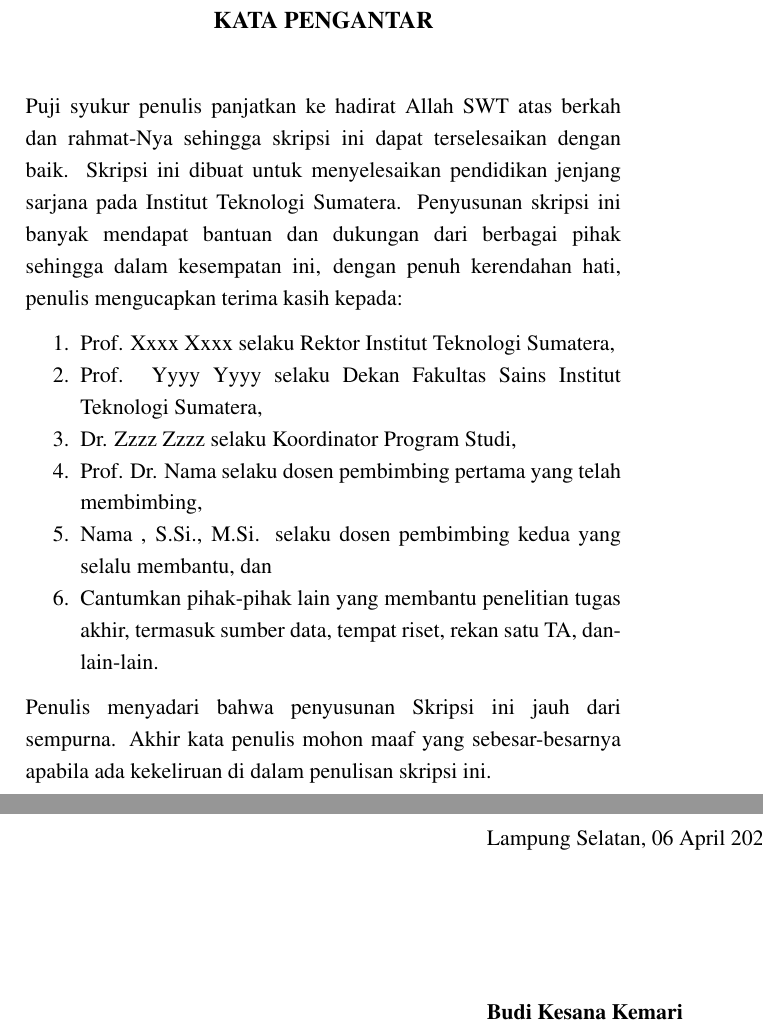
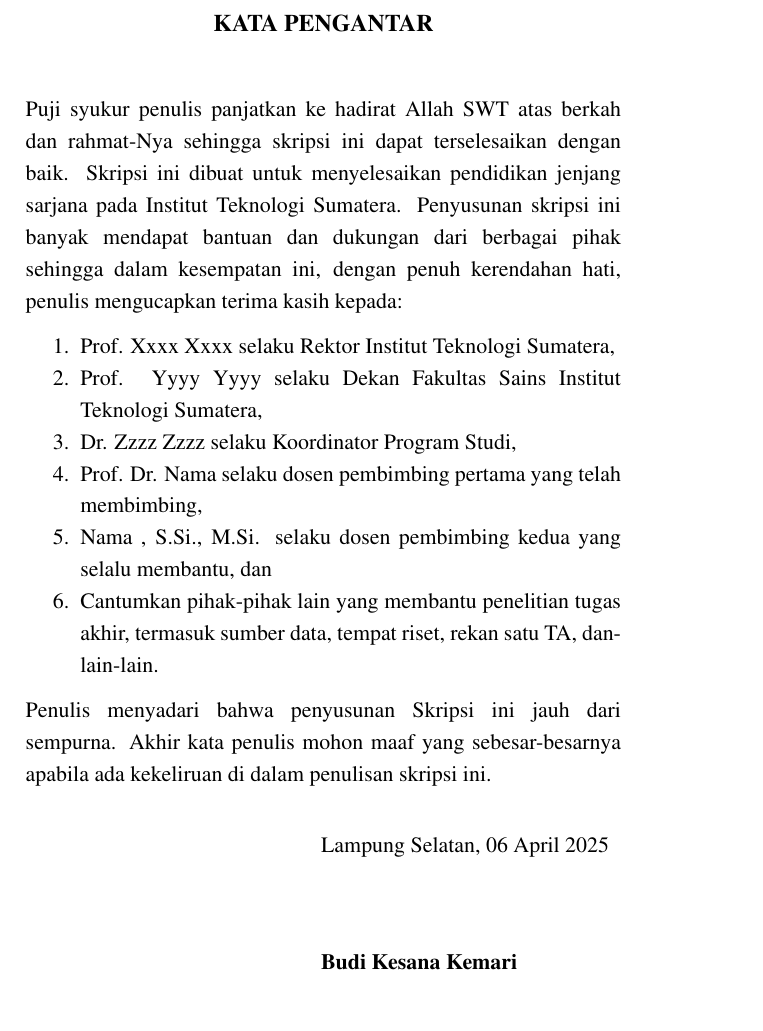
Before and after one commit to diwahsap/template-ta-sd-itera, a LaTeX thesis (main.tex, which reads lainnya/kata-pengantar.tex): two parts of pages 10 and 11 of 43 before the commit and part of page 10 of 42 after it, the two joined at a grey line, cut so that both start at the same text, the shorter picture padded with empty space. Compiled offline with pdfLaTeX.

Commit message:
Update kata-pengantar.tex

```diff
--- a/lainnya/kata-pengantar.tex
+++ b/lainnya/kata-pengantar.tex
@@ -21,8 +21,8 @@ Akhir kata penulis mohon maaf yang sebesar-besarnya apabila ada kekeliruan di da
 \vspace{0.5cm}
 
 \begin{flushright}
-\begin{tabular}{p{7.5cm}l}
-&Lampung Selatan, \approvaldatenc \\[2.5cm]
+\begin{tabular}{p{3.5cm}l}
+&Lampung Selatan, \approvaldatenc \\[1.5cm]
 &\textbf{\fullnamenc}
 \end{tabular}
 \end{flushright}
```
